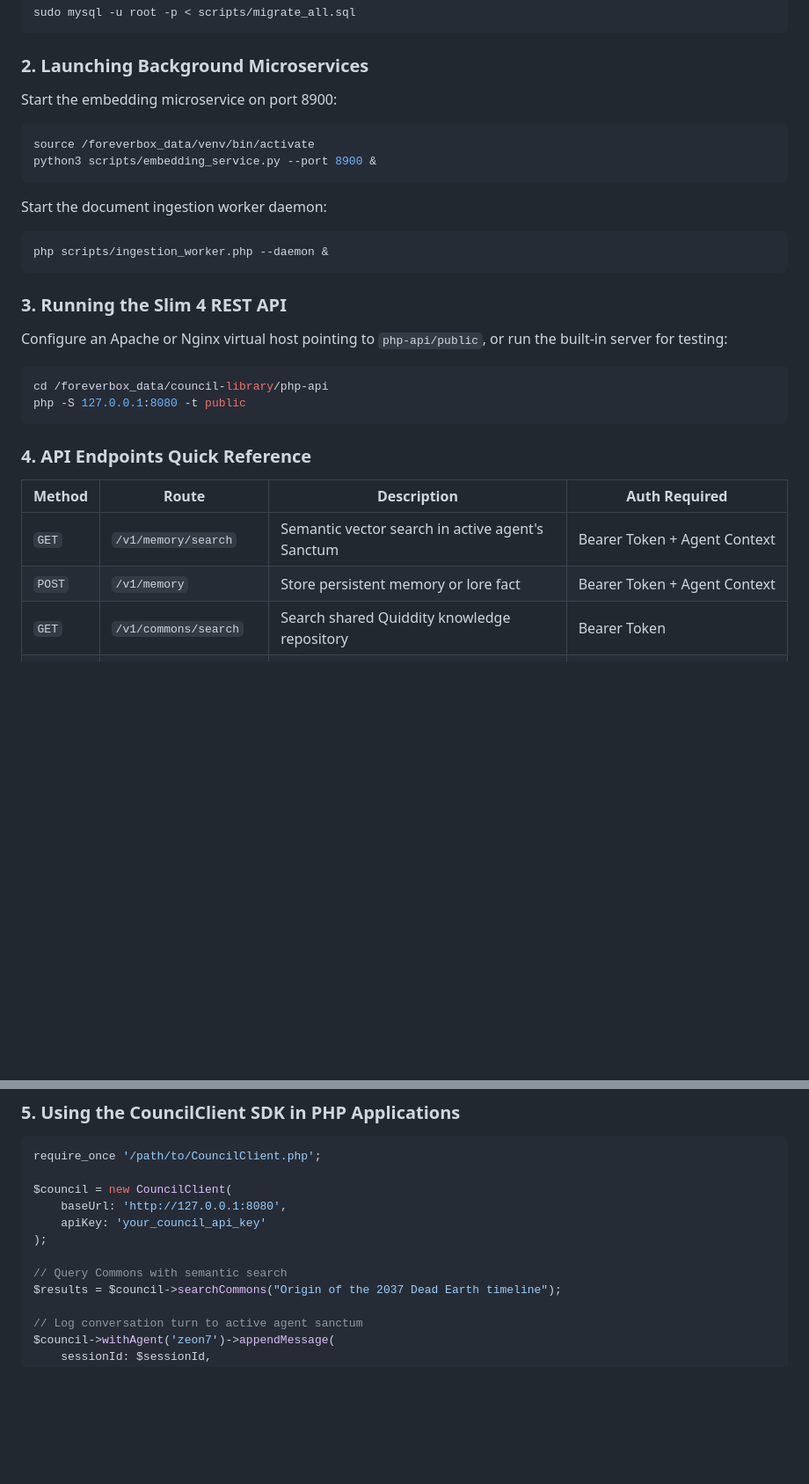
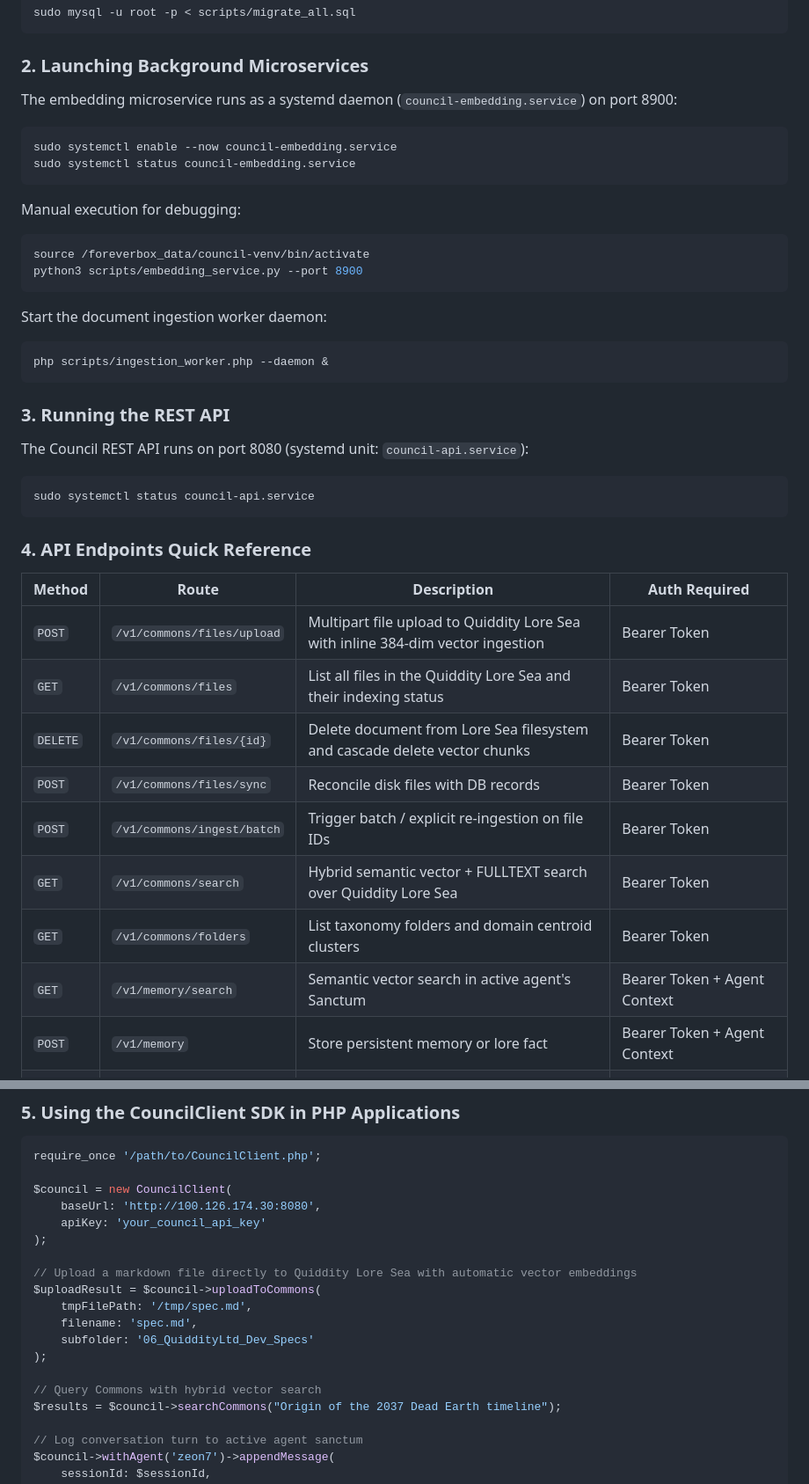
Before and after one commit to quiddity-sea/council-library, a Markdown page: README.md, 2 parts joined by grey strips. Shown at 88% size. Rendered like a GitHub page; blank space fills up the shorter version.

Commit message:
docs: update README and Operational Handbook V2 with unified knowledge ingestion endpoints & pipeline architecture

````diff
--- a/README.md
+++ b/README.md
@@ -116,10 +121,16 @@ sudo mysql -u root -p < scripts/migrate_all.sql
 ```
 
 ### 2. Launching Background Microservices
-Start the embedding microservice on port 8900:
+The embedding microservice runs as a systemd daemon (`council-embedding.service`) on port 8900:
 ```bash
-source /foreverbox_data/venv/bin/activate
-python3 scripts/embedding_service.py --port 8900 &
+sudo systemctl enable --now council-embedding.service
+sudo systemctl status council-embedding.service
+```
+
+Manual execution for debugging:
+```bash
+source /foreverbox_data/council-venv/bin/activate
+python3 scripts/embedding_service.py --port 8900
 ```
 
 Start the document ingestion worker daemon:
@@ -127,20 +138,25 @@ Start the document ingestion worker daemon:
 php scripts/ingestion_worker.php --daemon &
 ```
 
-### 3. Running the Slim 4 REST API
-Configure an Apache or Nginx virtual host pointing to `php-api/public`, or run the built-in server for testing:
+### 3. Running the REST API
+The Council REST API runs on port 8080 (systemd unit: `council-api.service`):
 ```bash
-cd /foreverbox_data/council-library/php-api
-php -S 127.0.0.1:8080 -t public
+sudo systemctl status council-api.service
 ```
 
 ### 4. API Endpoints Quick Reference
 
 | Method | Route | Description | Auth Required |
 |---|---|---|---|
+| `POST`| `/v1/commons/files/upload` | Multipart file upload to Quiddity Lore Sea with inline 384-dim vector ingestion | Bearer Token |
+| `GET` | `/v1/commons/files` | List all files in the Quiddity Lore Sea and their indexing status | Bearer Token |
+| `DELETE`| `/v1/commons/files/{id}` | Delete document from Lore Sea filesystem and cascade delete vector chunks | Bearer Token |
+| `POST`| `/v1/commons/files/sync` | Reconcile disk files with DB records | Bearer Token |
+| `POST`| `/v1/commons/ingest/batch` | Trigger batch / explicit re-ingestion on file IDs | Bearer Token |
+| `GET` | `/v1/commons/search` | Hybrid semantic vector + FULLTEXT search over Quiddity Lore Sea | Bearer Token |
+| `GET` | `/v1/commons/folders` | List taxonomy folders and domain centroid clusters | Bearer Token |
 | `GET` | `/v1/memory/search` | Semantic vector search in active agent's Sanctum | Bearer Token + Agent Context |
 | `POST`| `/v1/memory` | Store persistent memory or lore fact | Bearer Token + Agent Context |
-| `GET` | `/v1/commons/search` | Search shared Quiddity knowledge repository | Bearer Token |
 | `POST`| `/v1/wolf/tasks` | Dispatch parallel background research task | Bearer Token |
 | `POST`| `/v1/wolf/tasks/claim` | Atomic worker task claim (`SKIP LOCKED`) | Bearer Token |
 | `POST`| `/v1/sudo/request` | Generate cryptographic confirmation token | Bearer Token |
@@ -152,11 +168,18 @@ php -S 127.0.0.1:8080 -t public
 require_once '/path/to/CouncilClient.php';
 
 $council = new CouncilClient(
-    baseUrl: 'http://127.0.0.1:8080',
+    baseUrl: 'http://100.126.174.30:8080',
     apiKey: 'your_council_api_key'
 );
 
-// Query Commons with semantic search
+// Upload a markdown file directly to Quiddity Lore Sea with automatic vector embeddings
+$uploadResult = $council->uploadToCommons(
+    tmpFilePath: '/tmp/spec.md',
+    filename: 'spec.md',
+    subfolder: '06_QuiddityLtd_Dev_Specs'
+);
+
+// Query Commons with hybrid vector search
 $results = $council->searchCommons("Origin of the 2037 Dead Earth timeline");
 
 // Log conversation turn to active agent sanctum
````
Also changed, not shown: other parts of README.md (+6 -1 lines), docs/Current Reference Documentation/COUNCIL_LIBRARY_HANDBOOK_V2.md (+13 -10 lines).
